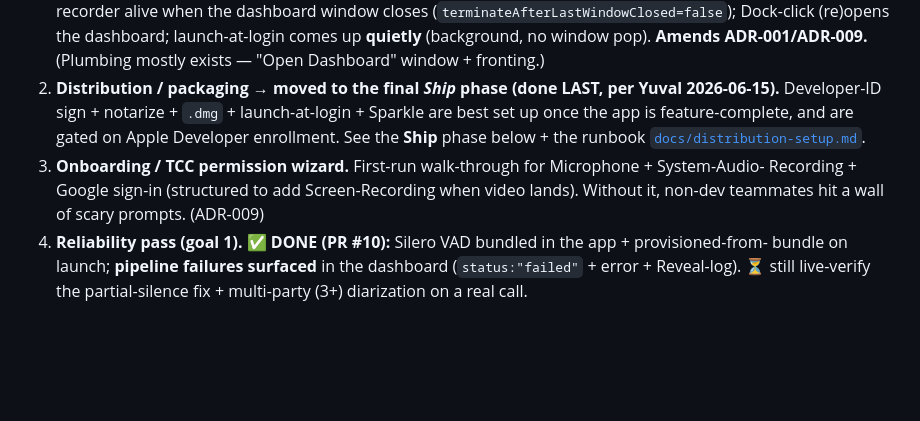
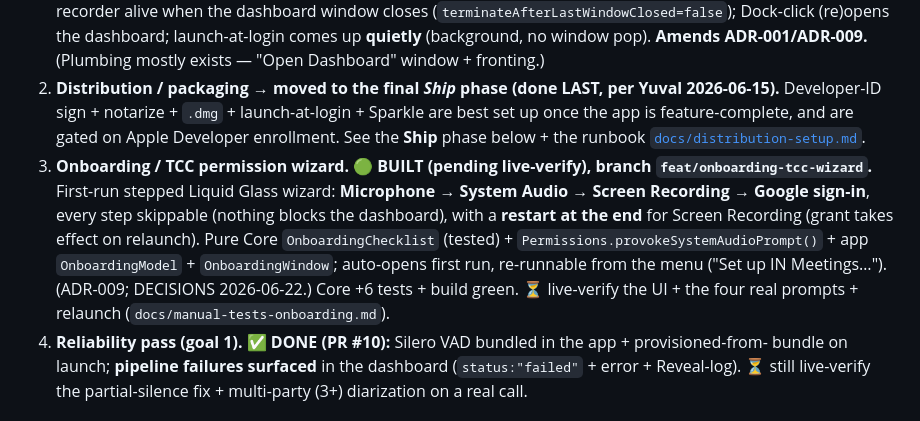
Before and after one commit to YuvInv/IN-meetings, a Markdown page: IMPLEMENTATION_PLAN.md, the part around the change. GitHub-like rendering; blank space fills up the shorter version.

```diff
--- a/IMPLEMENTATION_PLAN.md
+++ b/IMPLEMENTATION_PLAN.md
@@ -33,9 +33,14 @@ retention/size cap rides with it. Full rationale in `DECISIONS.md` (2026-06-15).
    Developer-ID sign + notarize + `.dmg` + launch-at-login + Sparkle are best set up once the app is
    feature-complete, and are gated on Apple Developer enrollment. See the **Ship** phase below + the
    runbook [`docs/distribution-setup.md`](docs/distribution-setup.md).
-3. **Onboarding / TCC permission wizard.** First-run walk-through for Microphone + System-Audio-
-   Recording + Google sign-in (structured to add Screen-Recording when video lands). Without it,
-   non-dev teammates hit a wall of scary prompts. (ADR-009)
+3. **Onboarding / TCC permission wizard.** 🟢 **BUILT (pending live-verify), branch
+   `feat/onboarding-tcc-wizard`.** First-run stepped Liquid Glass wizard: **Microphone → System Audio →
+   Screen Recording → Google sign-in**, every step skippable (nothing blocks the dashboard), with a
+   **restart at the end** for Screen Recording (grant takes effect on relaunch). Pure Core
+   `OnboardingChecklist` (tested) + `Permissions.provokeSystemAudioPrompt()` + app `OnboardingModel` +
+   `OnboardingWindow`; auto-opens first run, re-runnable from the menu ("Set up IN Meetings…"). (ADR-009;
+   DECISIONS 2026-06-22.) Core +6 tests + build green. ⏳ live-verify the UI + the four real prompts +
+   relaunch (`docs/manual-tests-onboarding.md`).
 4. **Reliability pass (goal 1).** ✅ **DONE (PR #10):** Silero VAD bundled in the app + provisioned-from-
    bundle on launch; **pipeline failures surfaced** in the dashboard (`status:"failed"` + error + Reveal-log).
    ⏳ still live-verify the partial-silence fix + multi-party (3+) diarization on a real call.
```
Also changed, not shown: DECISIONS.md (+7 -0 lines), docs/manual-tests-onboarding.md (added, +36 -0 lines).
